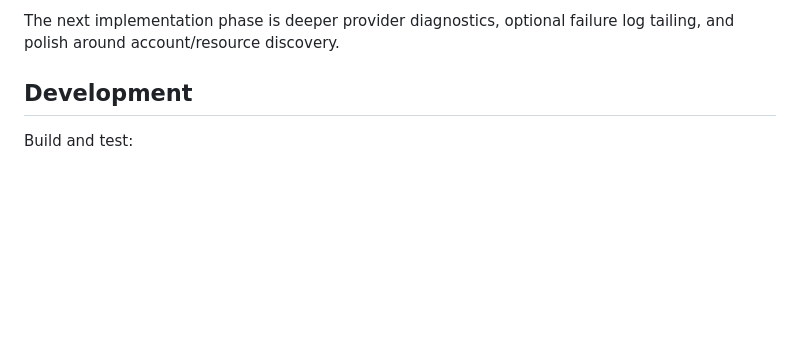
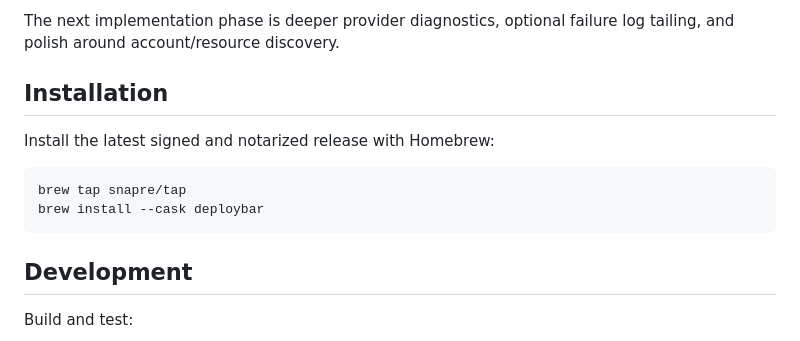
Before and after one commit to snapre/DeployBar, a Markdown page: README.md, the part around the change. GitHub-like rendering; blank space fills up the shorter version.

Commit message:
Document Homebrew install

````diff
--- a/README.md
+++ b/README.md
@@ -30,6 +30,15 @@ This repository currently contains:
 - tests for status mapping, response parsing, provider requests and discovery, redaction, monitored target matching, and refresh behavior
 
 The next implementation phase is deeper provider diagnostics, optional failure log tailing, and polish around account/resource discovery.
+
+## Installation
+
+Install the latest signed and notarized release with Homebrew:
+
+```bash
+brew tap snapre/tap
+brew install --cask deploybar
+```
 
 ## Development
 
````
